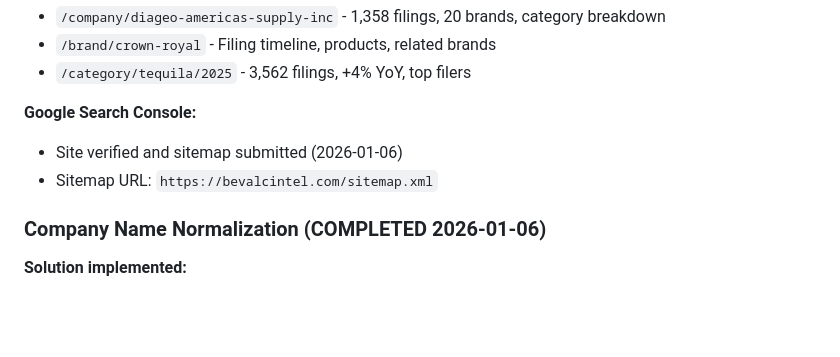
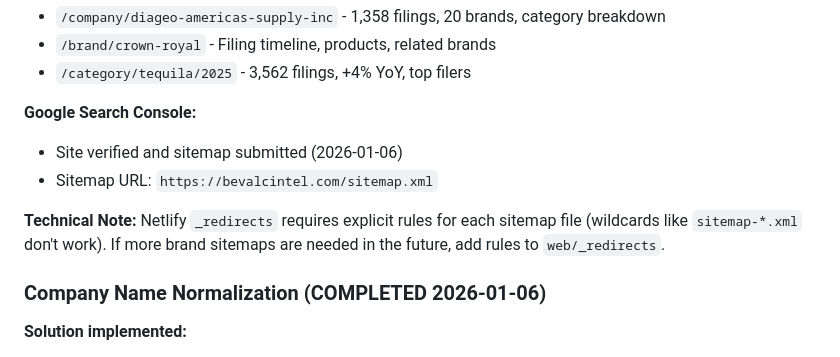
Before and after one commit to macstock10/bevalc-intelligence, a Markdown page: .claude/CLAUDE.md, the part around the change. Drawn GitHub-style; blank space fills up the shorter version.

Commit message:
Update CLAUDE.md with SEO and sitemap documentation

```diff
--- a/.claude/CLAUDE.md
+++ b/.claude/CLAUDE.md
@@ -298,6 +298,9 @@ Sitemaps are dynamically generated and auto-expand as new brands are added.
 - Site verified and sitemap submitted (2026-01-06)
 - Sitemap URL: `https://bevalcintel.com/sitemap.xml`
 
+**Technical Note:**
+Netlify `_redirects` requires explicit rules for each sitemap file (wildcards like `sitemap-*.xml` don't work). If more brand sitemaps are needed in the future, add rules to `web/_redirects`.
+
 ### Company Name Normalization (COMPLETED 2026-01-06)
 
 **Solution implemented:**
```
